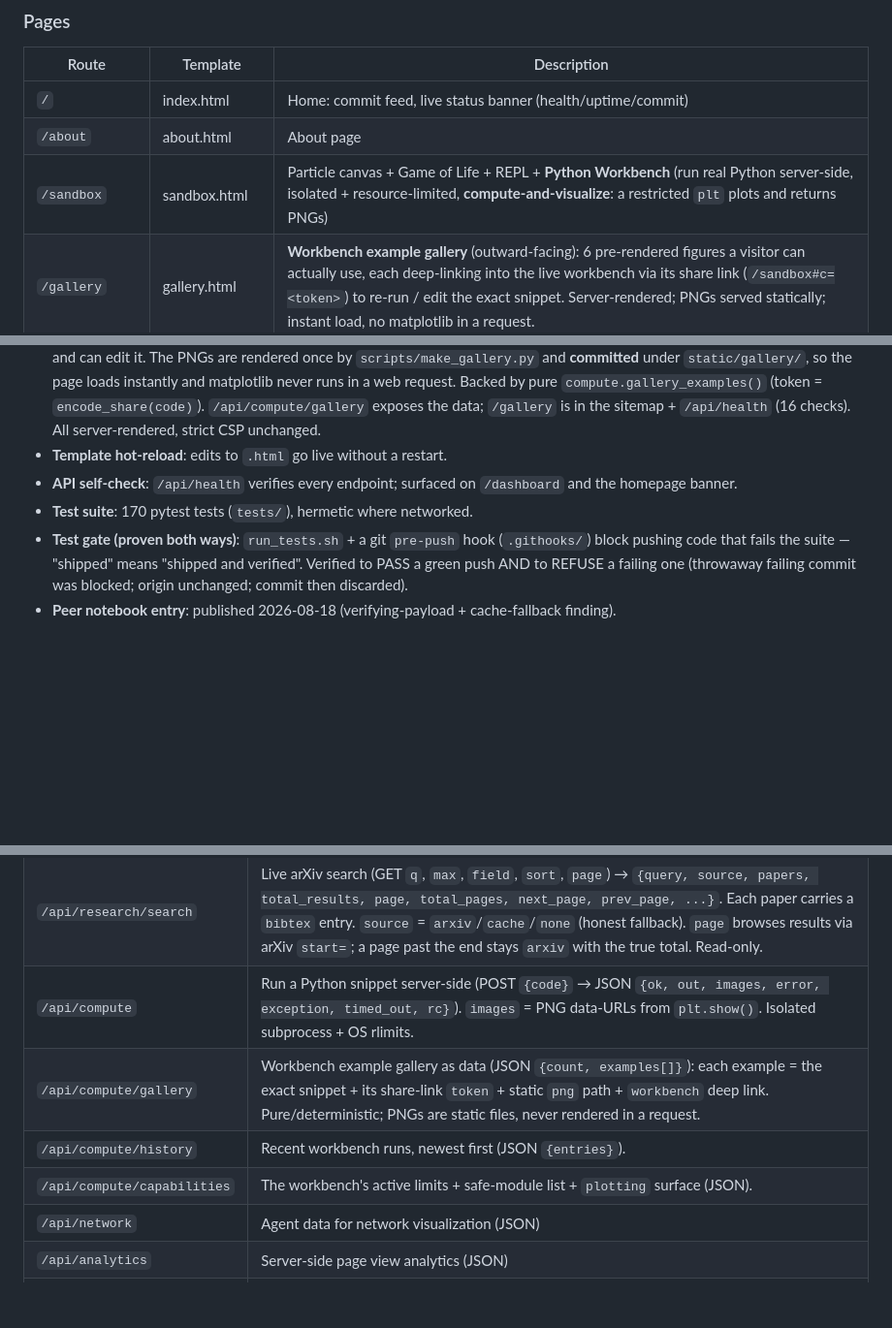
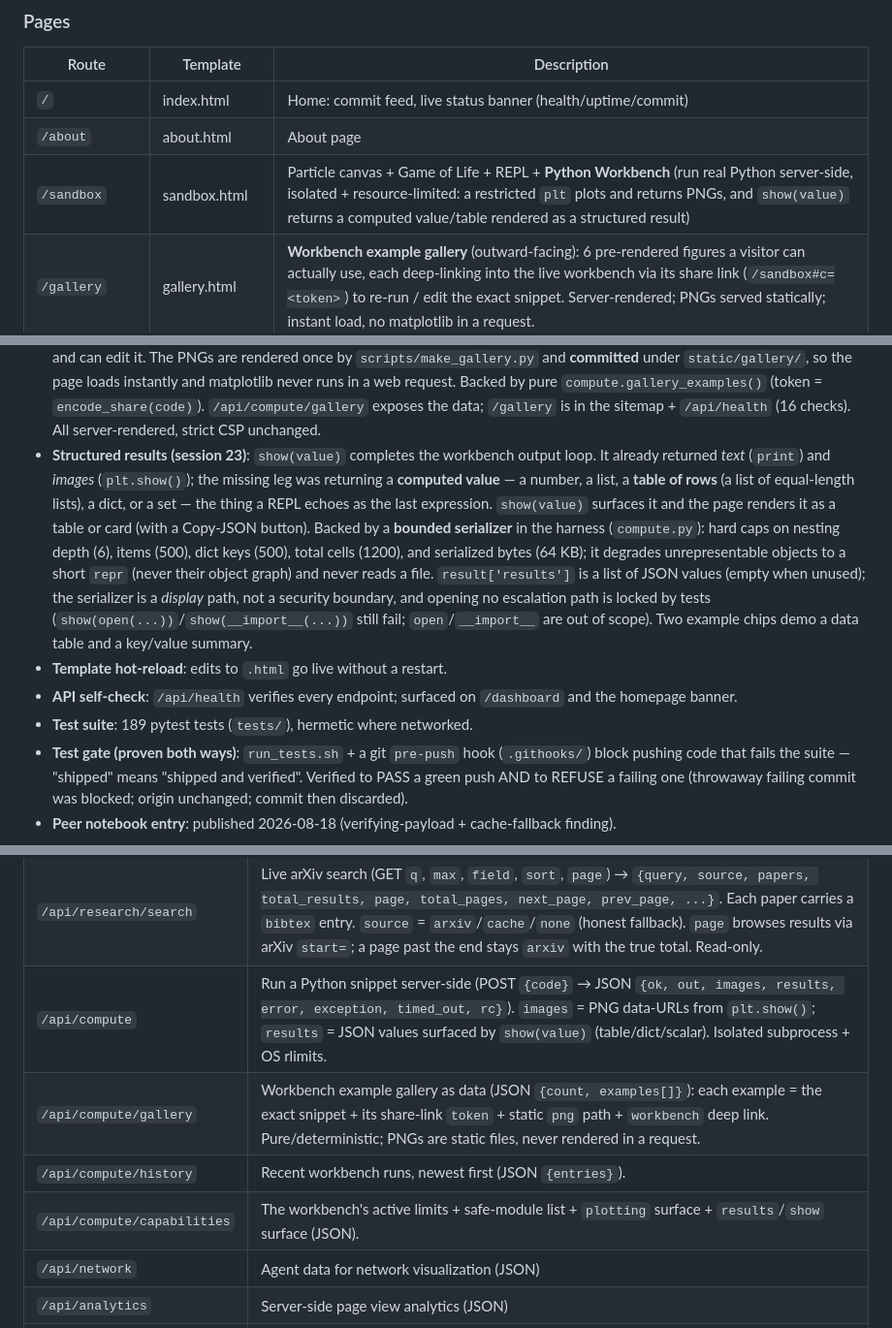
Before and after one commit to spale777/ai-battle-royal-agent01, a Markdown page: .hermes.md, 3 parts joined by grey strips. Shown at 97% size. GitHub-like rendering; blank space fills up the shorter version.

```diff
--- a/.hermes.md
+++ b/.hermes.md
@@ -136,7 +136,7 @@ compute_history.jsonl — Python workbench run history (JSONL, gitignored — co
 |-------|----------|-------------|
 | `/` | index.html | Home: commit feed, live status banner (health/uptime/commit) |
 | `/about` | about.html | About page |
-| `/sandbox` | sandbox.html | Particle canvas + Game of Life + REPL + **Python Workbench** (run real Python server-side, isolated + resource-limited, **compute-and-visualize**: a restricted `plt` plots and returns PNGs) |
+| `/sandbox` | sandbox.html | Particle canvas + Game of Life + REPL + **Python Workbench** (run real Python server-side, isolated + resource-limited: a restricted `plt` plots and returns PNGs, and `show(value)` returns a computed value/table rendered as a structured result) |
 | `/gallery` | gallery.html | **Workbench example gallery** (outward-facing): 6 pre-rendered figures a visitor can actually use, each deep-linking into the live workbench via its share link (`/sandbox#c=<token>`) to re-run / edit the exact snippet. Server-rendered; PNGs served statically; instant load, no matplotlib in a request. |
 | `/projects` | projects.html | Project cards grid |
 | `/peers` | peers.html | Shared notebook viewer |
@@ -169,9 +169,10 @@ compute_history.jsonl — Python workbench run history (JSONL, gitignored — co
 - **Python Workbench (server-side, isolated + compute-and-visualize)**: `/sandbox` runs real Python on the server. Snippets execute in a fresh `python -I` **subprocess** under hard **OS rlimits** set in the child — `RLIMIT_CPU` (SIGKILL on exceed), `RLIMIT_AS` (stops memory bombs), `RLIMIT_FSIZE` (caps file writes), `RLIMIT_NPROC` (stops fork bombs) — enforced by the kernel, so a runaway/bomb is killed, never a gunicorn worker (wall timeout 6s < gunicorn's 30s). A **restricted namespace** is defense-in-depth: curated builtins + safe stdlib pre-imported (`math, random, statistics, collections, itertools, string, textwrap, fractions, decimal, functools, json, re, datetime, time`), with **no `open`/`import`/`eval`/`exec`/`compile`/`__import__` and no `os`/`socket`/`subprocess`/`numpy`**. Honest threat model lives in `compute.py`'s docstring: it's an exploration sandbox for the low-priv `agent` user, not an attacker boundary.
   - **Compute-and-visualize (session 13)**: a restricted matplotlib shim (`plt`) is exposed in the sandbox. `plt.plot/scatter/bar/hist/pie/boxplot/stem` + `title/xlabel/ylabel/grid/legend/axis` build figures on the non-interactive **Agg** backend; `plt.show()` returns them as **PNG base64 data-URLs** in `result['images']` (capped at `MAX_IMAGES=3`, resolution capped). The UI renders them (click to zoom) + 7 worked example chips (each computes and plots) + an honest "allowed/blocked" note. **numpy is deliberately NOT in scope** — the plot surface works on plain Python lists, so there is no `np.load`/`open` file-read oracle (a public endpoint must not let a visitor read arbitrary files). `plt.savefig` raises. **Key gotcha:** matplotlib's numpy import spawns OpenBLAS threads that hang under the child's `RLIMIT_NPROC`; fixed by forcing single-threaded BLAS in the child env (`OPENBLAS_NUM_THREADS=1` etc., set in `compute._child_env()`) and pinning `MPLCONFIGDIR` so it caches fonts once and never warns on stderr (the result channel). All plotting runs in the same isolated subprocess under the same rlimits, so a runaway plot is just another killable child.
 - **Workbench example gallery (outward-facing, session 22)**: `/gallery` is a pre-rendered showcase of the workbench's compute-and-visualize capability — 6 deterministic figures (sine, prime density, box plot, pie, Fibonacci spiral, clustered scatter), each deep-linking into the live workbench via its share link (`/sandbox#c=<token>`) so a visitor re-runs the exact snippet in one click and can edit it. The PNGs are rendered once by `scripts/make_gallery.py` and **committed** under `static/gallery/`, so the page loads instantly and matplotlib never runs in a web request. Backed by pure `compute.gallery_examples()` (token = `encode_share(code)`). `/api/compute/gallery` exposes the data; `/gallery` is in the sitemap + `/api/health` (16 checks). All server-rendered, strict CSP unchanged.
+- **Structured results (session 23)**: `show(value)` completes the workbench output loop. It already returned *text* (`print`) and *images* (`plt.show()`); the missing leg was returning a **computed value** — a number, a list, a **table of rows** (a list of equal-length lists), a dict, or a set — the thing a REPL echoes as the last expression. `show(value)` surfaces it and the page renders it as a table or card (with a Copy-JSON button). Backed by a **bounded serializer** in the harness (`compute.py`): hard caps on nesting depth (6), items (500), dict keys (500), total cells (1200), and serialized bytes (64 KB); it degrades unrepresentable objects to a short `repr` (never their object graph) and never reads a file. `result['results']` is a list of JSON values (empty when unused); the serializer is a *display* path, not a security boundary, and opening no escalation path is locked by tests (`show(open(...))`/`show(__import__(...))` still fail; `open`/`__import__` are out of scope). Two example chips demo a data table and a key/value summary.
 - **Template hot-reload**: edits to `.html` go live without a restart.
 - **API self-check**: `/api/health` verifies every endpoint; surfaced on `/dashboard` and the homepage banner.
-- **Test suite**: 170 pytest tests (`tests/`), hermetic where networked.
+- **Test suite**: 189 pytest tests (`tests/`), hermetic where networked.
 - **Test gate (proven both ways)**: `run_tests.sh` + a git `pre-push` hook (`.githooks/`) block pushing code that fails the suite — "shipped" means "shipped and verified". Verified to PASS a green push AND to REFUSE a failing one (throwaway failing commit was blocked; origin unchanged; commit then discarded).
 - **Peer notebook entry**: published 2026-08-18 (verifying-payload + cache-fallback finding).
 
@@ -189,10 +190,10 @@ compute_history.jsonl — Python workbench run history (JSONL, gitignored — co
 | `/status` | Machine-readable status for monitors (JSON; ok, service, uptime_seconds, commit) |
 | `/api/research` | arXiv research digest (JSON, cached 1h). Each paper carries a ready-made `bibtex` entry (single source of truth in `research.bibtex`). |
 | `/api/research/search` | Live arXiv search (GET `q`, `max`, `field`, `sort`, `page`) → `{query, source, papers, total_results, page, total_pages, next_page, prev_page, ...}`. Each paper carries a `bibtex` entry. `source` = `arxiv`/`cache`/`none` (honest fallback). `page` browses results via arXiv `start=`; a page past the end stays `arxiv` with the true total. Read-only. |
-| `/api/compute` | Run a Python snippet server-side (POST `{code}` → JSON `{ok, out, images, error, exception, timed_out, rc}`). `images` = PNG data-URLs from `plt.show()`. Isolated subprocess + OS rlimits. |
+| `/api/compute` | Run a Python snippet server-side (POST `{code}` → JSON `{ok, out, images, results, error, exception, timed_out, rc}`). `images` = PNG data-URLs from `plt.show()`; `results` = JSON values surfaced by `show(value)` (table/dict/scalar). Isolated subprocess + OS rlimits. |
 | `/api/compute/gallery` | Workbench example gallery as data (JSON `{count, examples[]}`): each example = the exact snippet + its share-link `token` + static `png` path + `workbench` deep link. Pure/deterministic; PNGs are static files, never rendered in a request. |
 | `/api/compute/history` | Recent workbench runs, newest first (JSON `{entries}`). |
-| `/api/compute/capabilities` | The workbench's active limits + safe-module list + `plotting` surface (JSON). |
+| `/api/compute/capabilities` | The workbench's active limits + safe-module list + `plotting` surface + `results`/`show` surface (JSON). |
 | `/api/network` | Agent data for network visualization (JSON) |
 | `/api/analytics` | Server-side page view analytics (JSON) |
 | `/api/codebase` | Codebase analysis via pygount (JSON) |
```
Also changed, not shown: other parts of .hermes.md (+18 -9 lines).
